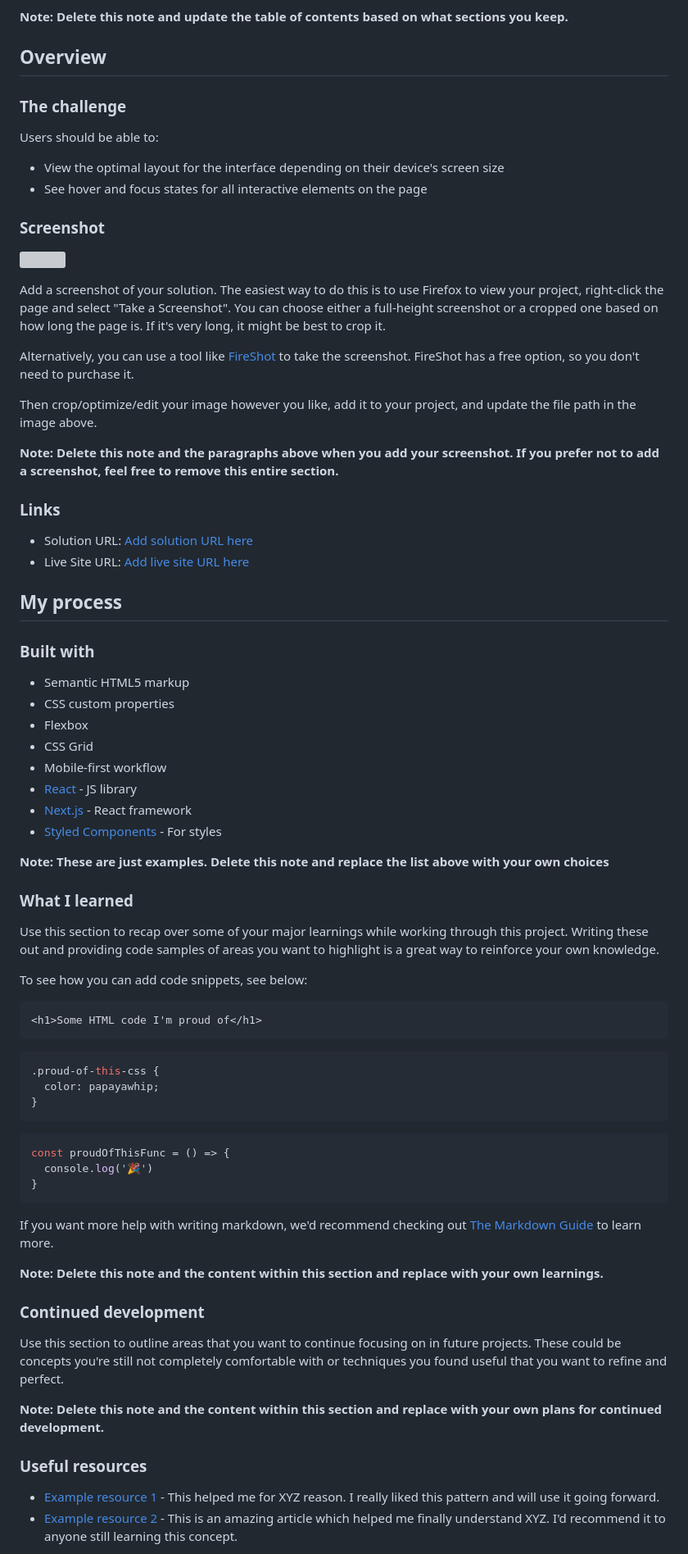
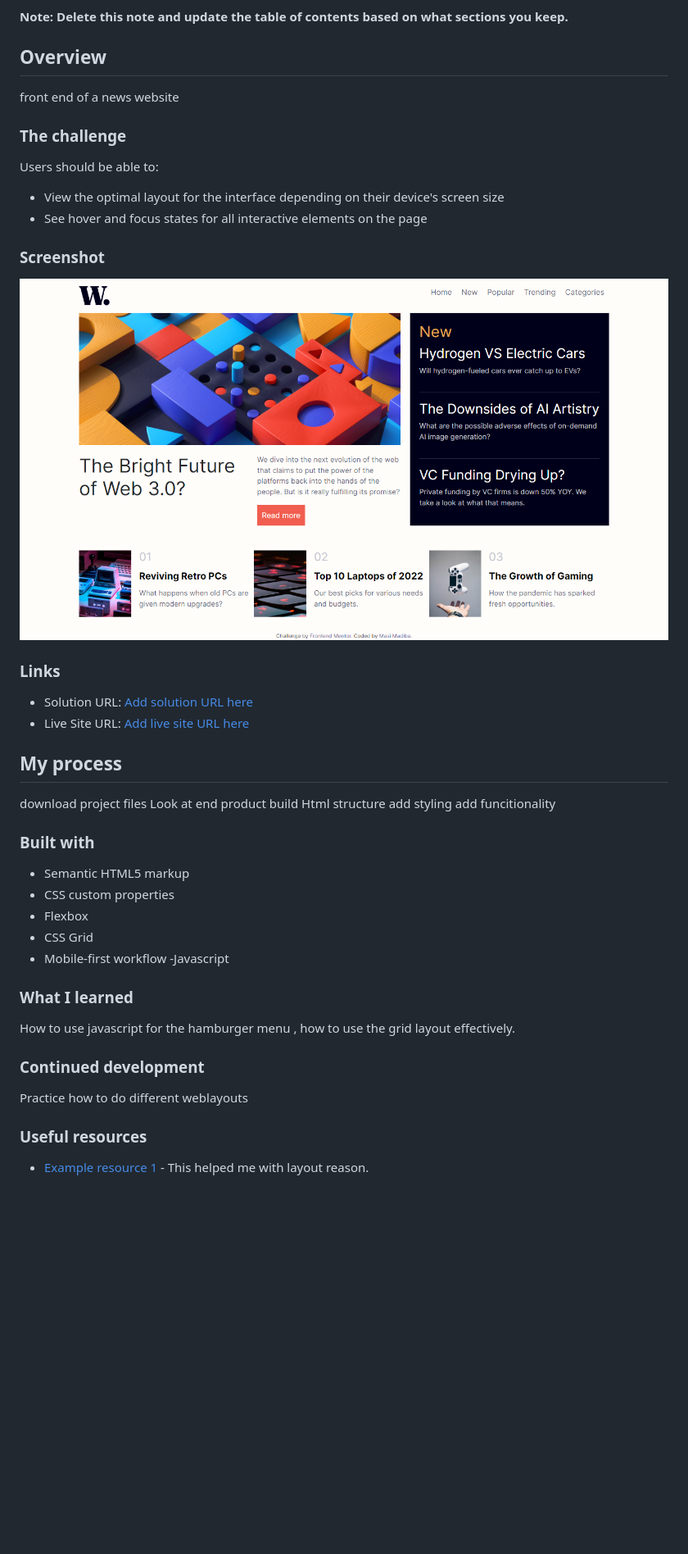
Before and after one commit to masibulele/news_website, a Markdown page: README-template.md, the part around the change printed below. Shown: that part at 82% size. Rendered like a GitHub page; pictures changed too: design/screencapture-masibulele-github-io-news-website-2023-11-22-17_46_41.png (added); blank space fills up the shorter version; grey boxes are pictures that could not be loaded.

````diff
--- a/README-template.md
+++ b/README-template.md
@@ -19,6 +19,7 @@ This is a solution to the [News homepage challenge on Frontend Mentor](https://w
 **Note: Delete this note and update the table of contents based on what sections you keep.**
 
 ## Overview
+front end of a news website
 
 ### The challenge
 
@@ -29,15 +30,11 @@ Users should be able to:
 
 ### Screenshot
 
-![](./screenshot.jpg)
+![](design/screencapture-masibulele-github-io-news-website-2023-11-22-17_46_41.png)
 
-Add a screenshot of your solution. The easiest way to do this is to use Firefox to view your project, right-click the page and select "Take a Screenshot". You can choose either a full-height screenshot or a cropped one based on how long the page is. If it's very long, it might be best to crop it.
 
-Alternatively, you can use a tool like [FireShot](https://getfireshot.com/) to take the screenshot. FireShot has a free option, so you don't need to purchase it.
 
-Then crop/optimize/edit your image however you like, add it to your project, and update the file path in the image above.
 
-**Note: Delete this note and the paragraphs above when you add your screenshot. If you prefer not to add a screenshot, feel free to remove this entire section.**
 
 ### Links
 
@@ -46,5 +43,10 @@ Then crop/optimize/edit your image however you like, add it to your project, and
 
 ## My process
+download project files
+Look at end product
+build Html structure
+add styling
+add funcitionality
 
 ### Built with
 
@@ -53,44 +55,22 @@ Then crop/optimize/edit your image however you like, add it to your project, and
 - Flexbox
 - CSS Grid
 - Mobile-first workflow
-- [React](https://reactjs.org/) - JS library
-- [Next.js](https://nextjs.org/) - React framework
-- [Styled Components](https://styled-components.com/) - For styles
+-Javascript
 
-**Note: These are just examples. Delete this note and replace the list above with your own choices**
+
+
 
 ### What I learned
 
-Use this section to recap over some of your major learnings while working through this project. Writing these out and providing code samples of areas you want to highlight is a great way to reinforce your own knowledge.
+How to use javascript for the hamburger menu , how to use the grid layout effectively.
 
-To see how you can add code snippets, see below:
 
-```html
-<h1>Some HTML code I'm proud of</h1>
-```
-```css
-.proud-of-this-css {
-  color: papayawhip;
-}
-```
-```js
-const proudOfThisFunc = () => {
-  console.log('🎉')
-}
-```
-
-If you want more help with writing markdown, we'd recommend checking out [The Markdown Guide](https://www.markdownguide.org/) to learn more.
-
-**Note: Delete this note and the content within this section and replace with your own learnings.**
 
 ### Continued development
 
-Use this section to outline areas that you want to continue focusing on in future projects. These could be concepts you're still not completely comfortable with or techniques you found useful that you want to refine and perfect.
-
-**Note: Delete this note and the content within this section and replace with your own plans for continued development.**
+Practice how to do different weblayouts
 
 ### Useful resources
 
-- [Example resource 1](https://www.example.com) - This helped me for XYZ reason. I really liked this pattern and will use it going forward.
-- [Example resource 2](https://www.example.com) - This is an amazing article which helped me finally understand XYZ. I'd recommend it to anyone still learning this concept.
+- [Example resource 1](https://www.w3schools.com/css/) - This helped me with layout reason.
 
````
Also changed, not shown: other parts of README-template.md (+8 -12 lines), screencapture-masibulele-github-io-news-website-2023-11-22-17_46_41.png (added).
